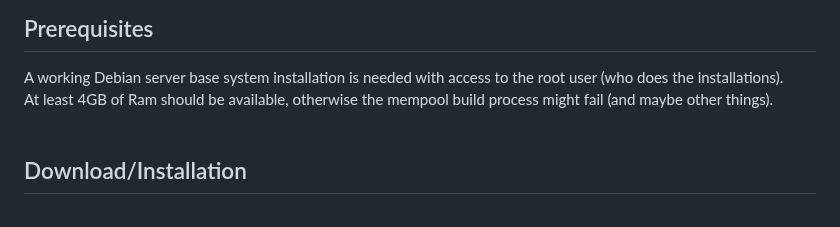
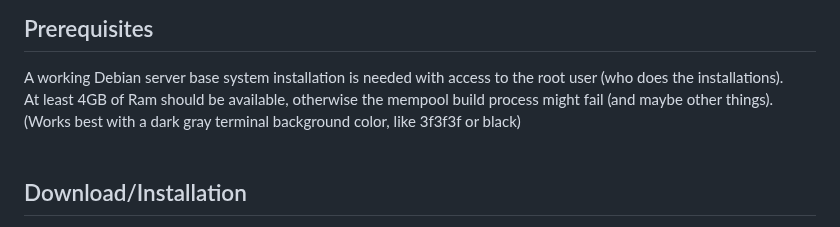
Before and after one commit to BtcAutoNode/BtcAutoNode, a Markdown page: README.md, the part around the change. Drawn GitHub-style.

Commit message:
Update README.md (#209)
-added terminal background color info

```diff
--- a/README.md
+++ b/README.md
@@ -50,7 +50,8 @@ It's a good idea to follow the videos and read the guide to understand what is b
 
 ## Prerequisites
 A working Debian server base system installation is needed with access to the root user (who does the installations).<br>
-At least 4GB of Ram should be available, otherwise the mempool build process might fail (and maybe other things).
+At least 4GB of Ram should be available, otherwise the mempool build process might fail (and maybe other things).<br>
+(Works best with a dark gray terminal background color, like 3f3f3f or black)
 <br><br>
 
 ## Download/Installation
```
